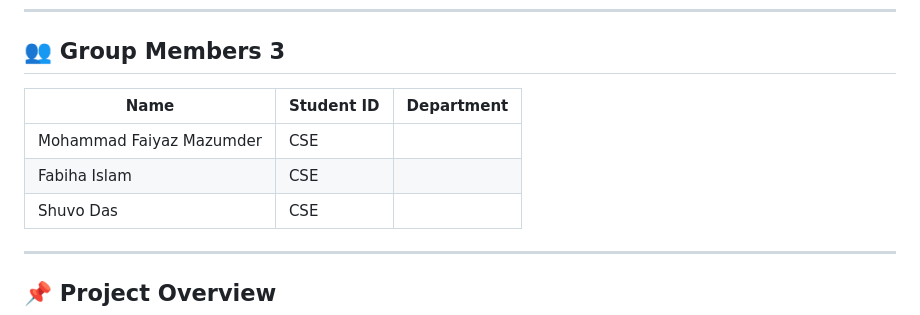
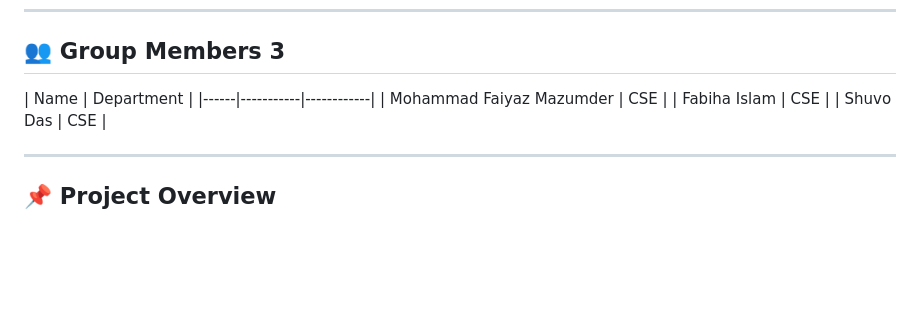
Before and after one commit to Faiyazmaz79/project370, a Markdown page: README.md, the part around the change. Rendered like a GitHub page; blank space fills up the shorter version.

Commit message:
Update group members table in README
Removed Student ID column from group members table.

```diff
--- a/README.md
+++ b/README.md
@@ -6,7 +6,7 @@ Main Contributor - Mohammad Faiyaz Mazumder
 
 ## 👥 Group Members 3
 
-| Name | Student ID | Department |
+| Name | Department |
 |------|-----------|------------|
 | Mohammad Faiyaz Mazumder  | CSE |
 | Fabiha Islam  | CSE |
```
